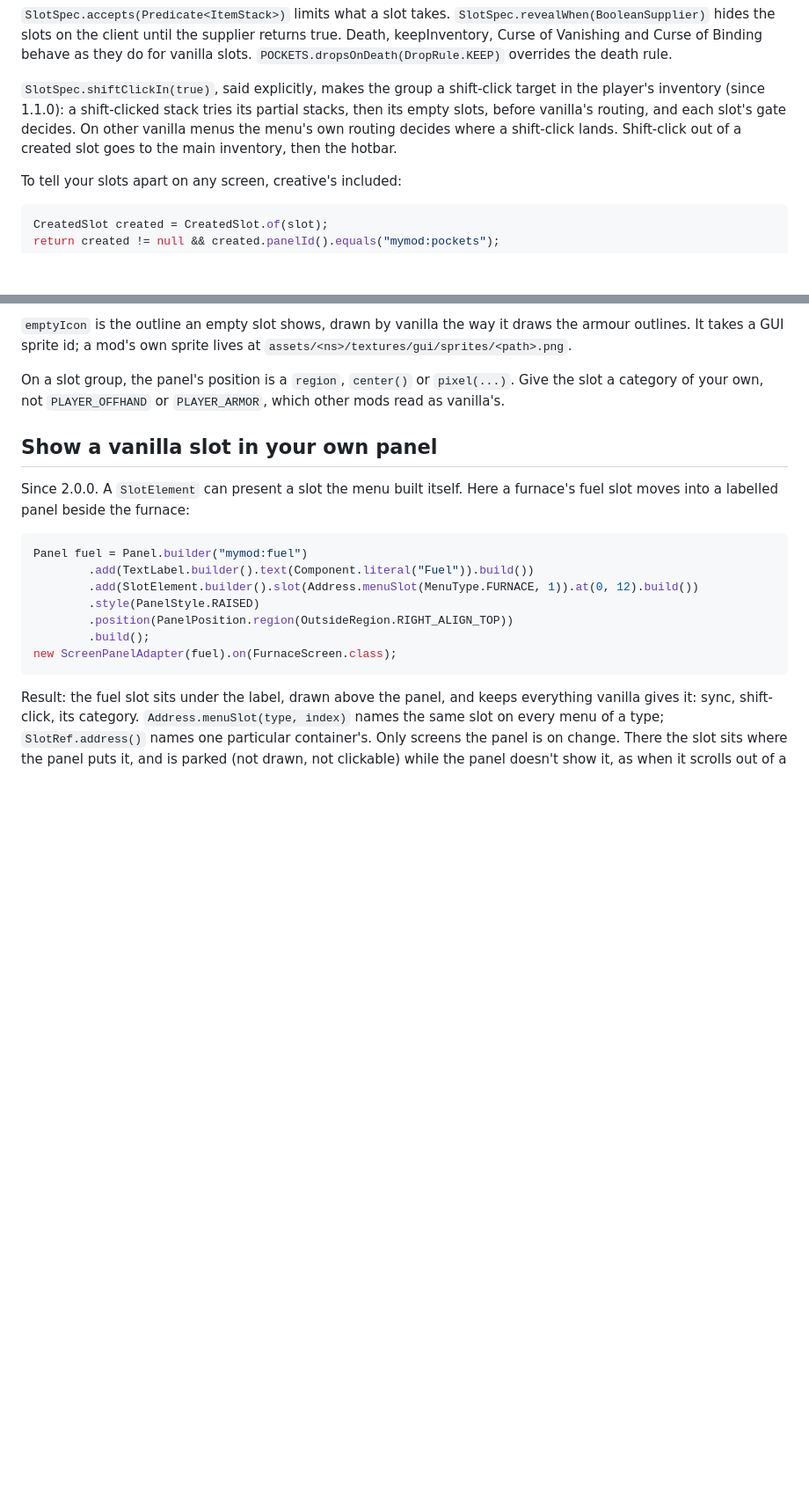
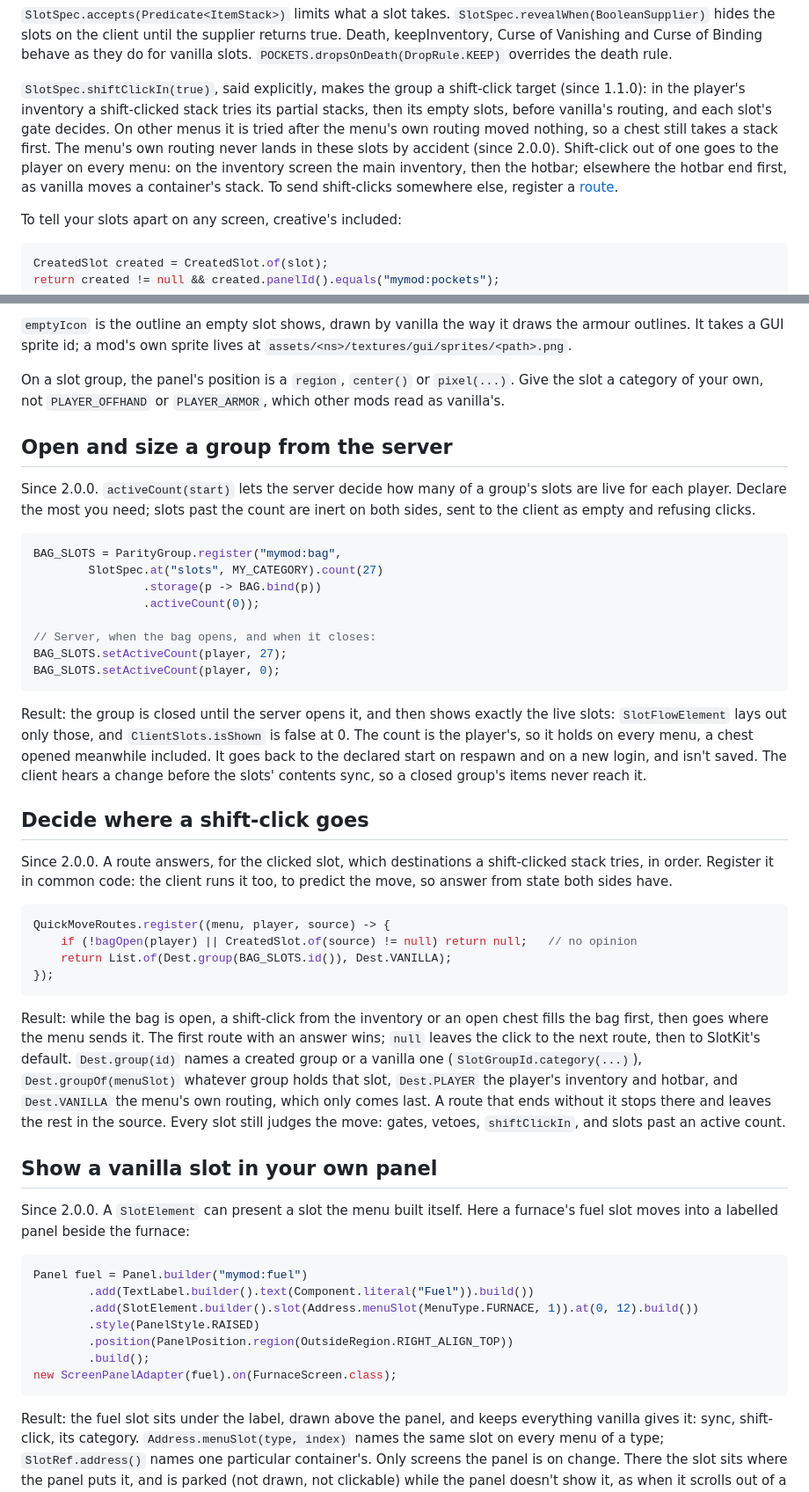
Before and after one commit to trevorschoeny/slotkit, a Markdown page: docs/recipes.md, 2 parts joined by grey strips. Shown at 88% size. Rendered like a GitHub page; blank space fills up the shorter version.

Commit message:
Docs: active counts and shift-click routes

````diff
--- a/docs/recipes.md
+++ b/docs/recipes.md
@@ -82,7 +82,7 @@ The category is required. It tells other mods what the group is. `SlotGroupCateg
 
 `SlotSpec.accepts(Predicate<ItemStack>)` limits what a slot takes. `SlotSpec.revealWhen(BooleanSupplier)` hides the slots on the client until the supplier returns true. Death, keepInventory, Curse of Vanishing and Curse of Binding behave as they do for vanilla slots. `POCKETS.dropsOnDeath(DropRule.KEEP)` overrides the death rule.
 
-`SlotSpec.shiftClickIn(true)`, said explicitly, makes the group a shift-click target in the player's inventory (since 1.1.0): a shift-clicked stack tries its partial stacks, then its empty slots, before vanilla's routing, and each slot's gate decides. On other vanilla menus the menu's own routing decides where a shift-click lands. Shift-click out of a created slot goes to the main inventory, then the hotbar.
+`SlotSpec.shiftClickIn(true)`, said explicitly, makes the group a shift-click target (since 1.1.0): in the player's inventory a shift-clicked stack tries its partial stacks, then its empty slots, before vanilla's routing, and each slot's gate decides. On other menus it is tried after the menu's own routing moved nothing, so a chest still takes a stack first. The menu's own routing never lands in these slots by accident (since 2.0.0). Shift-click out of one goes to the player on every menu: on the inventory screen the main inventory, then the hotbar; elsewhere the hotbar end first, as vanilla moves a container's stack. To send shift-clicks somewhere else, register a [route](#decide-where-a-shift-click-goes).
 
 To tell your slots apart on any screen, creative's included:
 
@@ -119,6 +119,36 @@ Result: one slot right above the offhand on the survival and creative inventorie
 `emptyIcon` is the outline an empty slot shows, drawn by vanilla the way it draws the armour outlines. It takes a GUI sprite id; a mod's own sprite lives at `assets/<ns>/textures/gui/sprites/<path>.png`.
 
 On a slot group, the panel's position is a `region`, `center()` or `pixel(...)`. Give the slot a category of your own, not `PLAYER_OFFHAND` or `PLAYER_ARMOR`, which other mods read as vanilla's.
+
+## Open and size a group from the server
+
+Since 2.0.0. `activeCount(start)` lets the server decide how many of a group's slots are live for each player. Declare the most you need; slots past the count are inert on both sides, sent to the client as empty and refusing clicks.
+
+```java
+BAG_SLOTS = ParityGroup.register("mymod:bag",
+        SlotSpec.at("slots", MY_CATEGORY).count(27)
+                .storage(p -> BAG.bind(p))
+                .activeCount(0));
+
+// Server, when the bag opens, and when it closes:
+BAG_SLOTS.setActiveCount(player, 27);
+BAG_SLOTS.setActiveCount(player, 0);
+```
+
+Result: the group is closed until the server opens it, and then shows exactly the live slots: `SlotFlowElement` lays out only those, and `ClientSlots.isShown` is false at 0. The count is the player's, so it holds on every menu, a chest opened meanwhile included. It goes back to the declared start on respawn and on a new login, and isn't saved. The client hears a change before the slots' contents sync, so a closed group's items never reach it.
+
+## Decide where a shift-click goes
+
+Since 2.0.0. A route answers, for the clicked slot, which destinations a shift-clicked stack tries, in order. Register it in common code: the client runs it too, to predict the move, so answer from state both sides have.
+
+```java
+QuickMoveRoutes.register((menu, player, source) -> {
+    if (!bagOpen(player) || CreatedSlot.of(source) != null) return null;   // no opinion
+    return List.of(Dest.group(BAG_SLOTS.id()), Dest.VANILLA);
+});
+```
+
+Result: while the bag is open, a shift-click from the inventory or an open chest fills the bag first, then goes where the menu sends it. The first route with an answer wins; `null` leaves the click to the next route, then to SlotKit's default. `Dest.group(id)` names a created group or a vanilla one (`SlotGroupId.category(...)`), `Dest.groupOf(menuSlot)` whatever group holds that slot, `Dest.PLAYER` the player's inventory and hotbar, and `Dest.VANILLA` the menu's own routing, which only comes last. A route that ends without it stops there and leaves the rest in the source. Every slot still judges the move: gates, vetoes, `shiftClickIn`, and slots past an active count.
 
 ## Show a vanilla slot in your own panel
 
````
